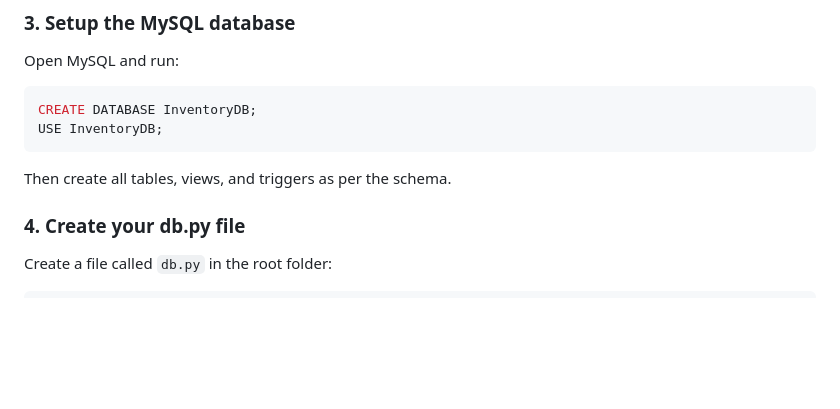
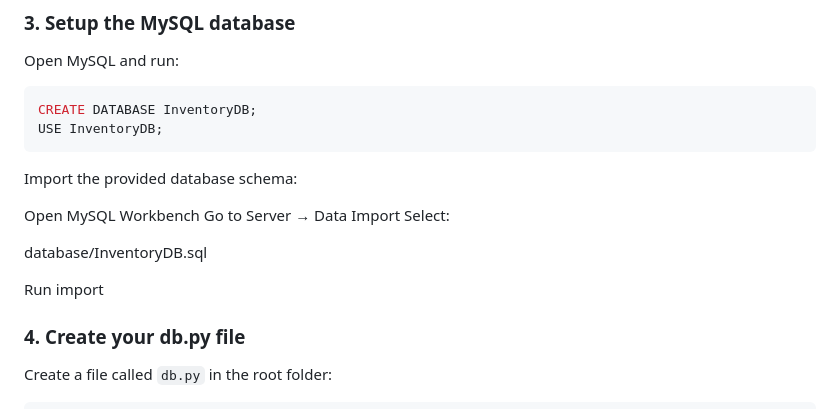
Before and after one commit to korderushi07/stockflow, a Markdown page: README.md, the part around the change. Rendered like a GitHub page; blank space fills up the shorter version.

````diff
--- a/README.md
+++ b/README.md
@@ -119,7 +119,15 @@ CREATE DATABASE InventoryDB;
 USE InventoryDB;
 ```
 
-Then create all tables, views, and triggers as per the schema.
+Import the provided database schema:
+
+Open MySQL Workbench
+Go to Server → Data Import
+Select:
+
+database/InventoryDB.sql
+
+Run import
 
 ### 4. Create your db.py file
 
````
